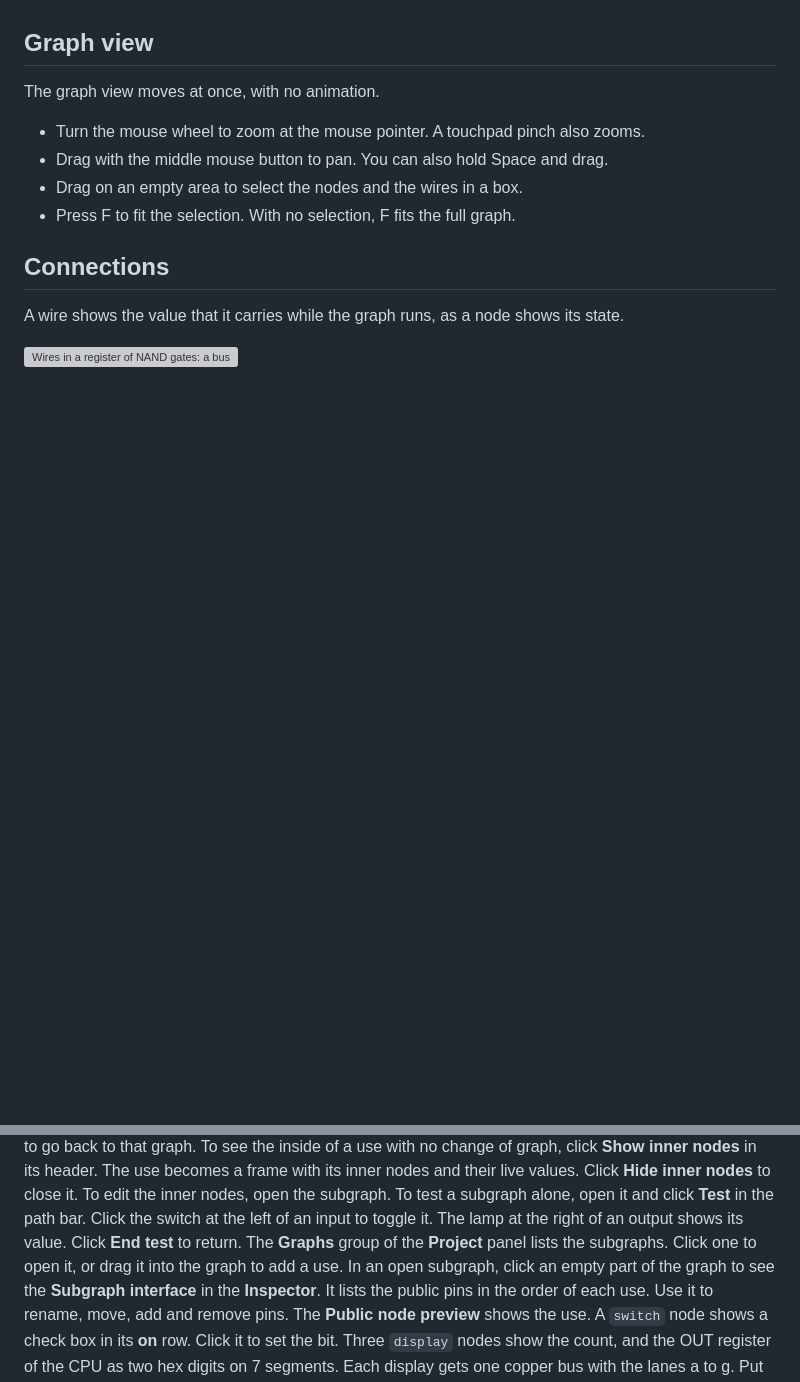
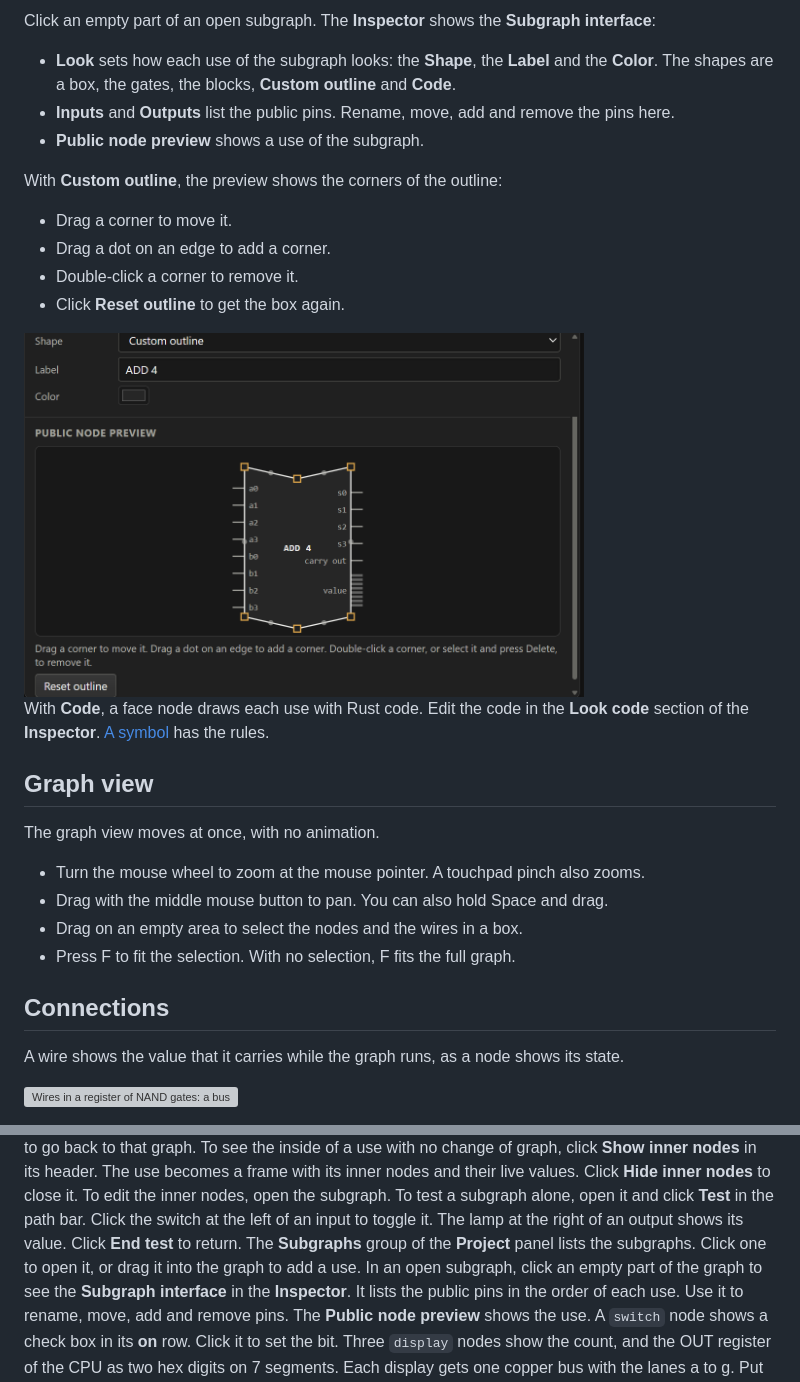
Before and after one commit to bhowiebkr/Patina, a Markdown page: README.md, 2 parts joined by grey strips. GitHub-like rendering; pictures changed too: docs/images/editor/subgraph-look.png (added); blank space fills up the shorter version; grey boxes are pictures that could not be loaded.

```diff
--- a/README.md
+++ b/README.md
@@ -207,3 +237,22 @@ trust it.
+Click an empty part of an open subgraph. The **Inspector** shows the **Subgraph interface**:
+
+- **Look** sets how each use of the subgraph looks: the **Shape**, the **Label** and the
+  **Color**. The shapes are a box, the gates, the blocks, **Custom outline** and **Code**.
+- **Inputs** and **Outputs** list the public pins. Rename, move, add and remove the pins here.
+- **Public node preview** shows a use of the subgraph.
+
+With **Custom outline**, the preview shows the corners of the outline:
+
+- Drag a corner to move it.
+- Drag a dot on an edge to add a corner.
+- Double-click a corner to remove it.
+- Click **Reset outline** to get the box again.
+
+<img src="docs/images/editor/subgraph-look.png" width="560" alt="The Look section of the Subgraph interface with a custom outline: the corners of the outline in the Public node preview">
+
+With **Code**, a face node draws each use with Rust code. Edit the code in the **Look code**
+section of the **Inspector**. [A symbol](docs/custom-nodes.md#a-symbol) has the rules.
+
 ## Graph view
 
 The graph view moves at once, with no animation.
@@ -385,7 +434,7 @@ use becomes a frame with its inner nodes and their live values. Click **Hide inn
 close it. To edit the inner nodes, open the subgraph.
 To test a subgraph alone, open it and click **Test** in the path bar. Click the switch at the left
 of an input to toggle it. The lamp at the right of an output shows its value. Click **End test**
-to return. The **Graphs** group of the **Project** panel lists the subgraphs. Click one to open
+to return. The **Subgraphs** group of the **Project** panel lists the subgraphs. Click one to open
 it, or drag it into the graph to add a use.
 In an open subgraph, click an empty part of the graph to see the **Subgraph interface** in the
 **Inspector**. It lists the public pins in the order of each use. Use it to rename, move, add
```
Also changed, not shown: other parts of README.md (+30 -0 lines), docs/images/editor/code-editor.png (added), docs/images/editor/subgraph.png (added).
